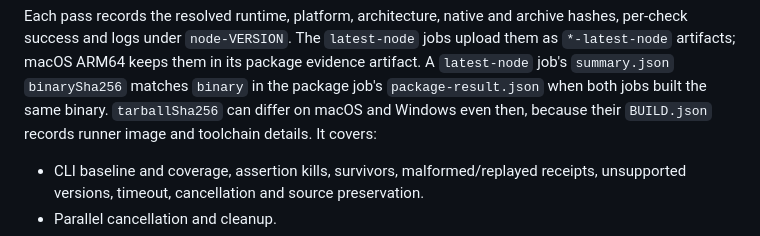
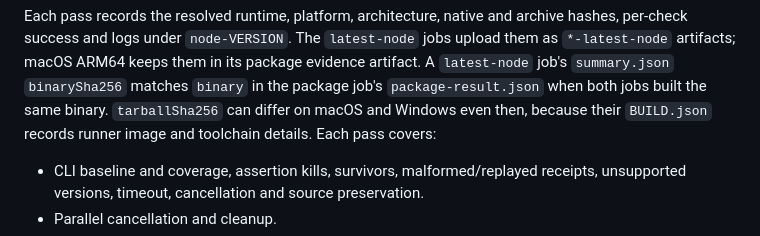
Before and after one commit to Binary-Balance/seshat, a Markdown page: docs/runner-compatibility.md, the part around the change. Drawn GitHub-style.

Commit message:
Clarify what each latest Node pass covers

```diff
--- a/docs/runner-compatibility.md
+++ b/docs/runner-compatibility.md
@@ -114,7 +114,7 @@ them in its package evidence artifact. A `latest-node` job's `summary.json`
 `binarySha256` matches `binary` in the package job's `package-result.json` when
 both jobs built the same binary. `tarballSha256` can differ on macOS and Windows
 even then, because their `BUILD.json` records runner image and toolchain
-details. It covers:
+details. Each pass covers:
 
 - CLI baseline and coverage, assertion kills, survivors, malformed/replayed
   receipts, unsupported versions, timeout, cancellation and source preservation.
```
